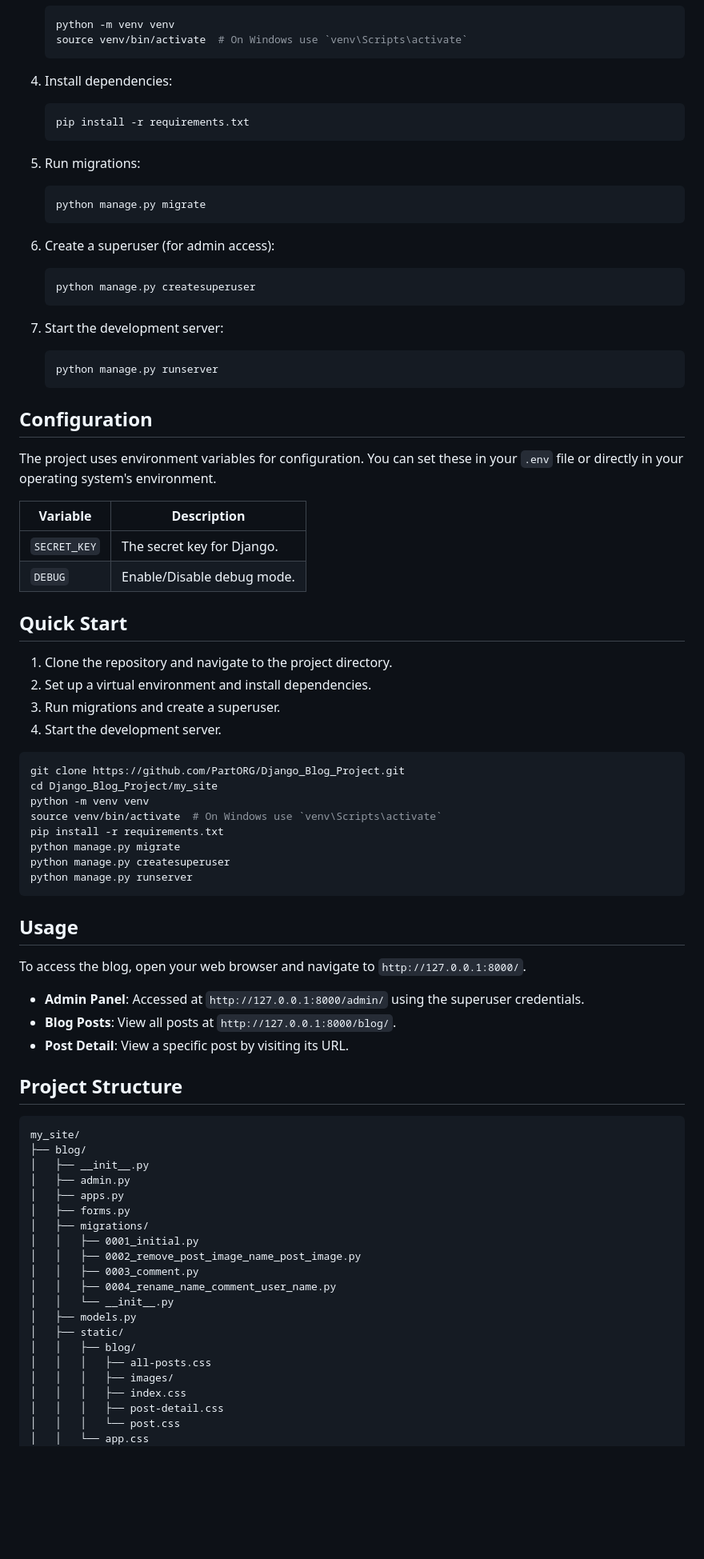
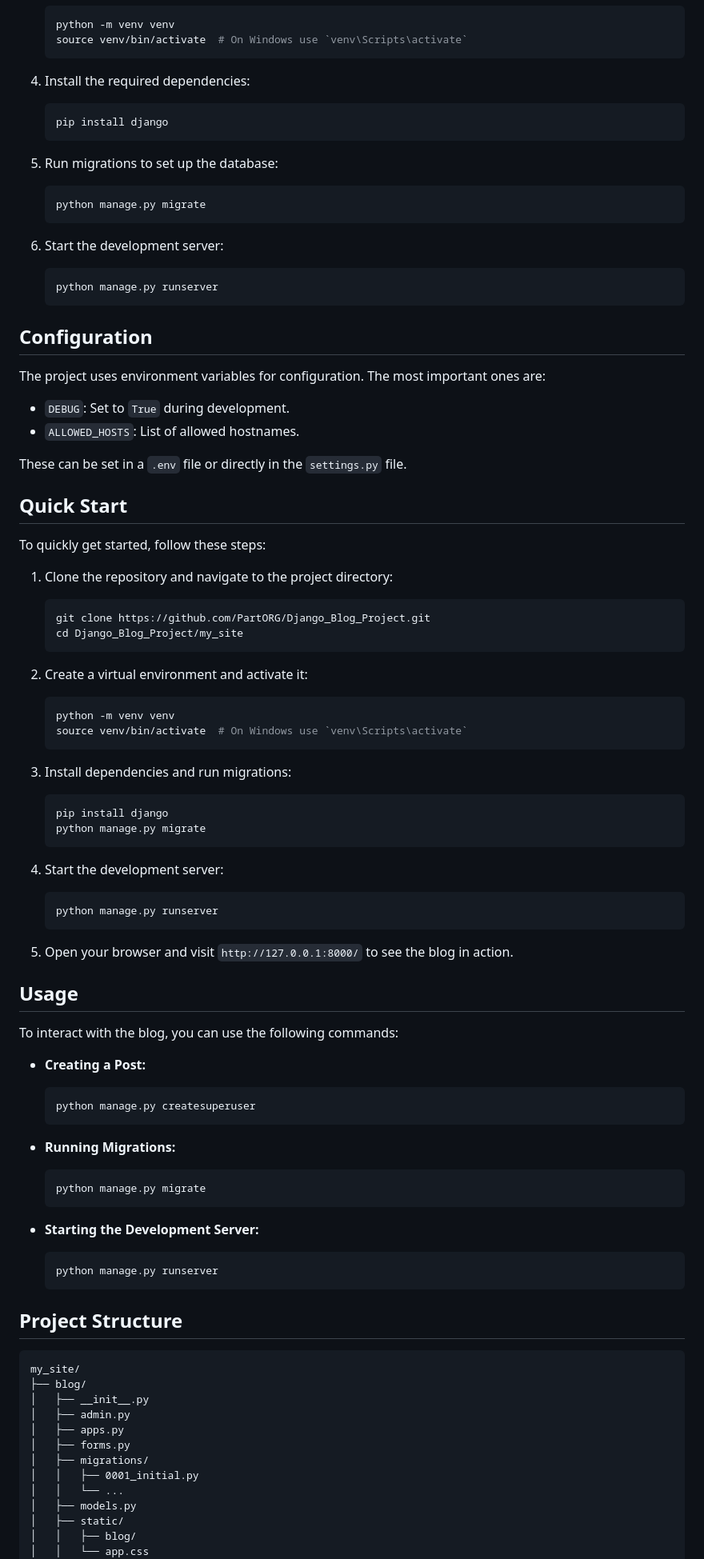
Before and after one commit to PartORG/Django_Blog_Project, a Markdown page: README.md, the part around one of its changes. Shown at 80% size. Rendered like a GitHub page; blank space fills up the shorter version.

Commit message:
docs: generate README.md via readme-writer agent

````diff
--- a/README.md
+++ b/README.md
@@ -70,64 +65,81 @@ To run this project, you need:
    source venv/bin/activate  # On Windows use `venv\Scripts\activate`
    ```
 
-4. Install dependencies:
+4. Install the required dependencies:
    ```sh
-   pip install -r requirements.txt
+   pip install django
    ```
 
-5. Run migrations:
+5. Run migrations to set up the database:
    ```sh
    python manage.py migrate
    ```
 
-6. Create a superuser (for admin access):
-   ```sh
-   python manage.py createsuperuser
-   ```
-
-7. Start the development server:
+6. Start the development server:
    ```sh
    python manage.py runserver
    ```
 
 ## Configuration
 
-The project uses environment variables for configuration. You can set these in your `.env` file or directly in your operating system's environment.
+The project uses environment variables for configuration. The most important ones are:
 
-| Variable       | Description                  |
-|----------------|------------------------------|
-| `SECRET_KEY`     | The secret key for Django.     |
-| `DEBUG`          | Enable/Disable debug mode.   |
+- `DEBUG`: Set to `True` during development.
+- `ALLOWED_HOSTS`: List of allowed hostnames.
+
+These can be set in a `.env` file or directly in the `settings.py` file.
 
 ## Quick Start
 
-1. Clone the repository and navigate to the project directory.
-2. Set up a virtual environment and install dependencies.
-3. Run migrations and create a superuser.
-4. Start the development server.
+To quickly get started, follow these steps:
 
-```sh
-git clone https://github.com/PartORG/Django_Blog_Project.git
-cd Django_Blog_Project/my_site
-python -m venv venv
-source venv/bin/activate  # On Windows use `venv\Scripts\activate`
-pip install -r requirements.txt
-python manage.py migrate
-python manage.py createsuperuser
-python manage.py runserver
-```
+1. Clone the repository and navigate to the project directory:
+   ```sh
+   git clone https://github.com/PartORG/Django_Blog_Project.git
+   cd Django_Blog_Project/my_site
+   ```
+
+2. Create a virtual environment and activate it:
+   ```sh
+   python -m venv venv
+   source venv/bin/activate  # On Windows use `venv\Scripts\activate`
+   ```
+
+3. Install dependencies and run migrations:
+   ```sh
+   pip install django
+   python manage.py migrate
+   ```
+
+4. Start the development server:
+   ```sh
+   python manage.py runserver
+   ```
+
+5. Open your browser and visit `http://127.0.0.1:8000/` to see the blog in action.
 
 ## Usage
 
-To access the blog, open your web browser and navigate to `http://127.0.0.1:8000/`.
+To interact with the blog, you can use the following commands:
 
-- **Admin Panel**: Accessed at `http://127.0.0.1:8000/admin/` using the superuser credentials.
-- **Blog Posts**: View all posts at `http://127.0.0.1:8000/blog/`.
-- **Post Detail**: View a specific post by visiting its URL.
+- **Creating a Post:**
+  ```sh
+  python manage.py createsuperuser
+  ```
+
+- **Running Migrations:**
+  ```sh
+  python manage.py migrate
+  ```
+
+- **Starting the Development Server:**
+  ```sh
+  python manage.py runserver
+  ```
 
 ## Project Structure
 
-```
+```plaintext
 my_site/
 ├── blog/
 │   ├── __init__.py
@@ -136,17 +148,9 @@ my_site/
 │   ├── forms.py
 │   ├── migrations/
 │   │   ├── 0001_initial.py
-│   │   ├── 0002_remove_post_image_name_post_image.py
-│   │   ├── 0003_comment.py
-│   │   ├── 0004_rename_name_comment_user_name.py
-│   │   └── __init__.py
+│   │   └── ...
 │   ├── models.py
 │   ├── static/
 │   │   ├── blog/
-│   │   │   ├── all-posts.css
-│   │   │   ├── images/
-│   │   │   ├── index.css
-│   │   │   ├── post-detail.css
-│   │   │   └── post.css
 │   │   └── app.css
 │   ├── templates/
````
Also changed, not shown: other parts of README.md (+54 -51 lines).
